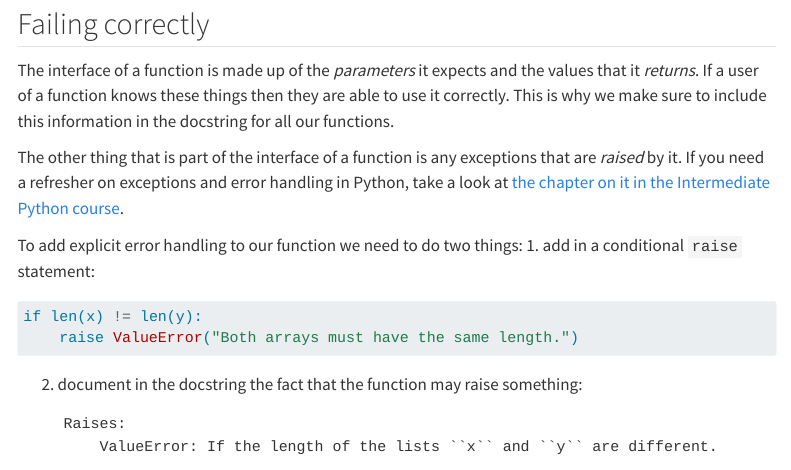
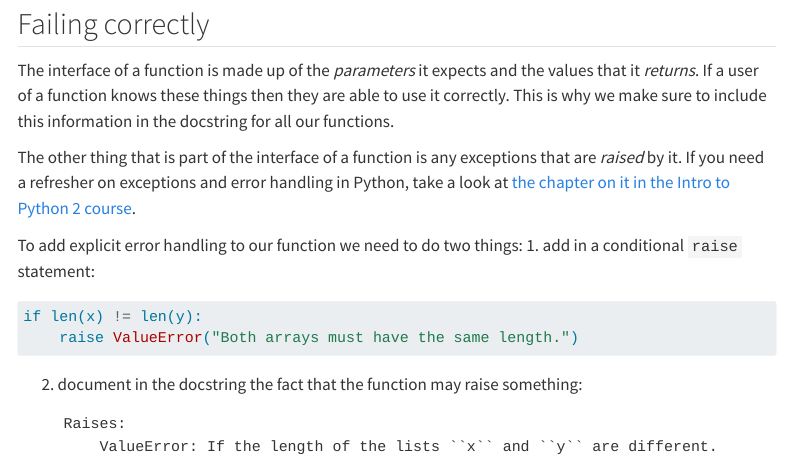
Before and after one commit to Bristol-Training/best-practices-software-engineering, a Quarto document (pages/030-testing.qmd): the page in a window 1100 px wide, from 9360 px down. Rendered offline with R 4.5, knitr and Pandoc in place of Quarto, with nearby package versions; menus at the side of the page are left out.

Commit message:
Fix broken link

```diff
--- a/pages/030-testing.qmd
+++ b/pages/030-testing.qmd
@@ -459,7 +459,7 @@ Add some more parameters sets to the `test_add_arrays` function. Try to think ab
 
 The interface of a function is made up of the *parameters* it expects and the values that it *returns*. If a user of a function knows these things then they are able to use it correctly. This is why we make sure to include this information in the docstring for all our functions.
 
-The other thing that is part of the interface of a function is any exceptions that are *raised* by it. If you need a refresher on exceptions and error handling in Python, take a look at [the chapter on it in the Intermediate Python course](../intermediate_python/Exceptions.html).
+The other thing that is part of the interface of a function is any exceptions that are *raised* by it. If you need a refresher on exceptions and error handling in Python, take a look at [the chapter on it in the Intro to Python 2 course](https://bristol-training.github.io/intro-python-2/pages/040-errors-exceptions.html).
 
 To add explicit error handling to our function we need to do two things:
 1. add in a conditional `raise` statement:
```
